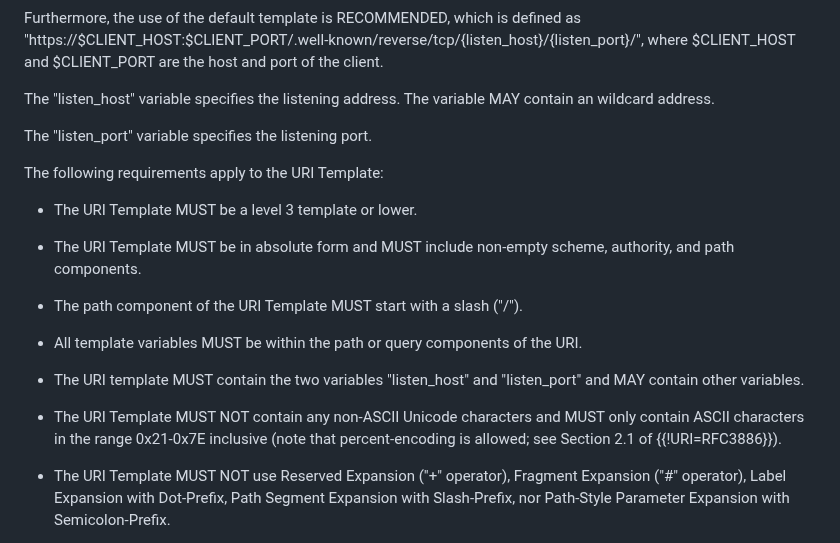
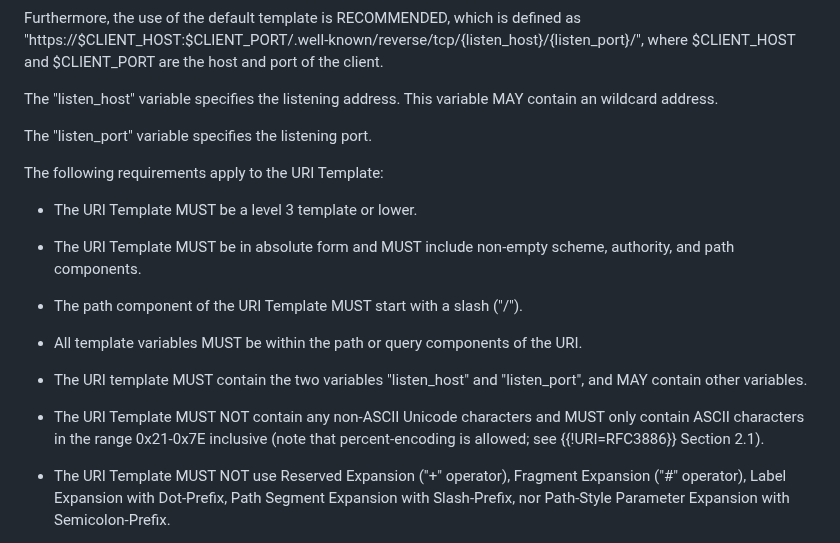
Before and after one commit to kazuho/draft-kazuho-httpbis-reverse-tcp, a Markdown page: draft-kazuho-httpbis-reverse-tunnel.md, the part around the change. GitHub-like rendering.

Commit message:
minor nits

```diff
--- a/draft-kazuho-httpbis-reverse-tunnel.md
+++ b/draft-kazuho-httpbis-reverse-tunnel.md
@@ -203,7 +203,7 @@ Furthermore, the use of the default template is RECOMMENDED, which is defined as
 "https://$CLIENT_HOST:$CLIENT_PORT/.well-known/reverse/tcp/{listen_host}/{listen_port}/",
 where $CLIENT_HOST and $CLIENT_PORT are the host and port of the client.
 
-The "listen_host" variable specifies the listening address. The variable MAY
+The "listen_host" variable specifies the listening address. This variable MAY
 contain an wildcard address.
 
 The "listen_port" variable specifies the listening port.
@@ -220,11 +220,11 @@ The following requirements apply to the URI Template:
 * All template variables MUST be within the path or query components of the URI.
 
 * The URI template MUST contain the two variables "listen_host" and
-  "listen_port" and MAY contain other variables.
+  "listen_port", and MAY contain other variables.
 
 * The URI Template MUST NOT contain any non-ASCII Unicode characters and MUST
   only contain ASCII characters in the range 0x21-0x7E inclusive (note that
-  percent-encoding is allowed; see Section 2.1 of {{!URI=RFC3886}}).
+  percent-encoding is allowed; see {{!URI=RFC3886}} Section 2.1).
 
 *  The URI Template MUST NOT use Reserved Expansion ("+" operator), Fragment
    Expansion ("#" operator), Label Expansion with Dot-Prefix, Path Segment
```
